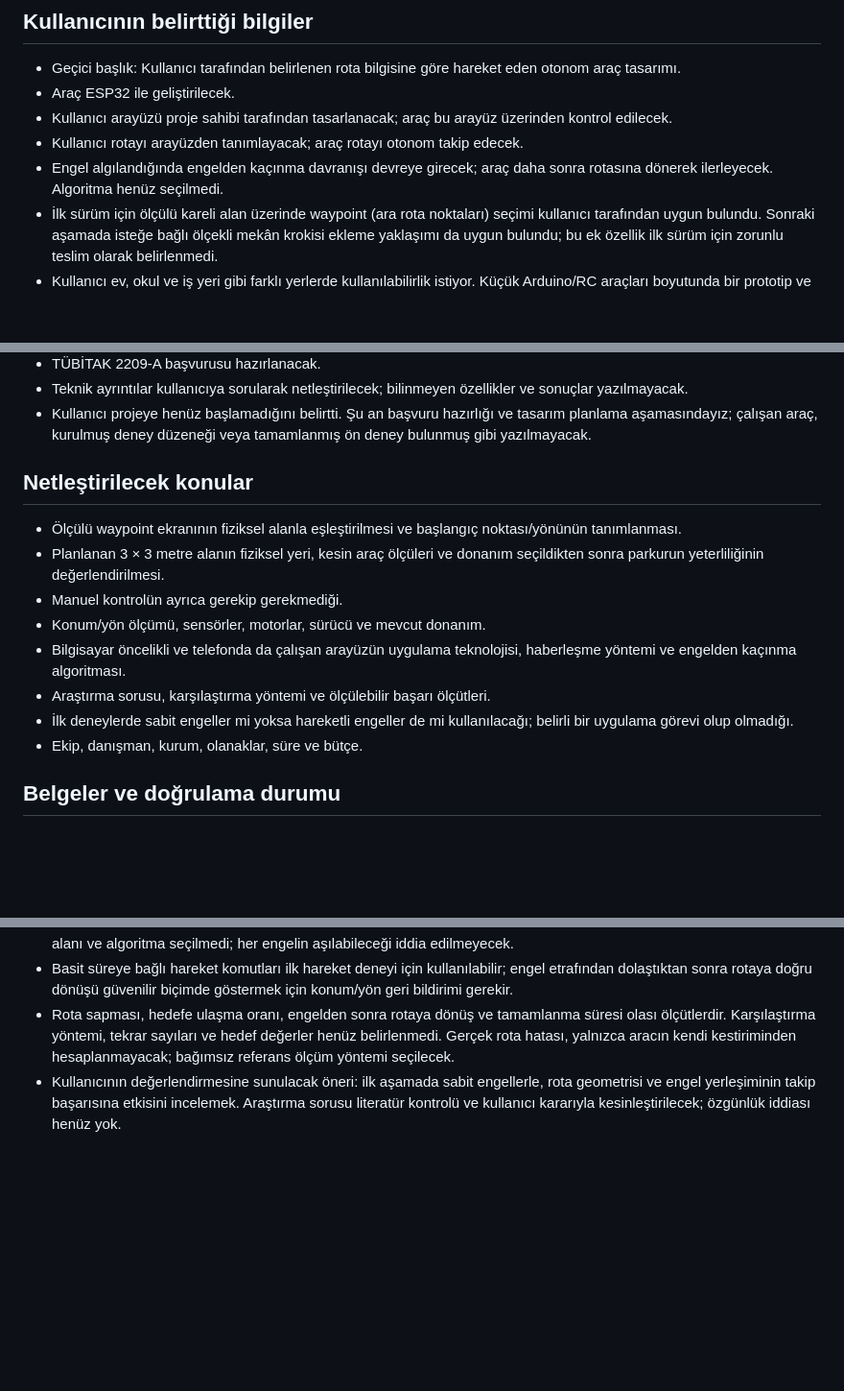
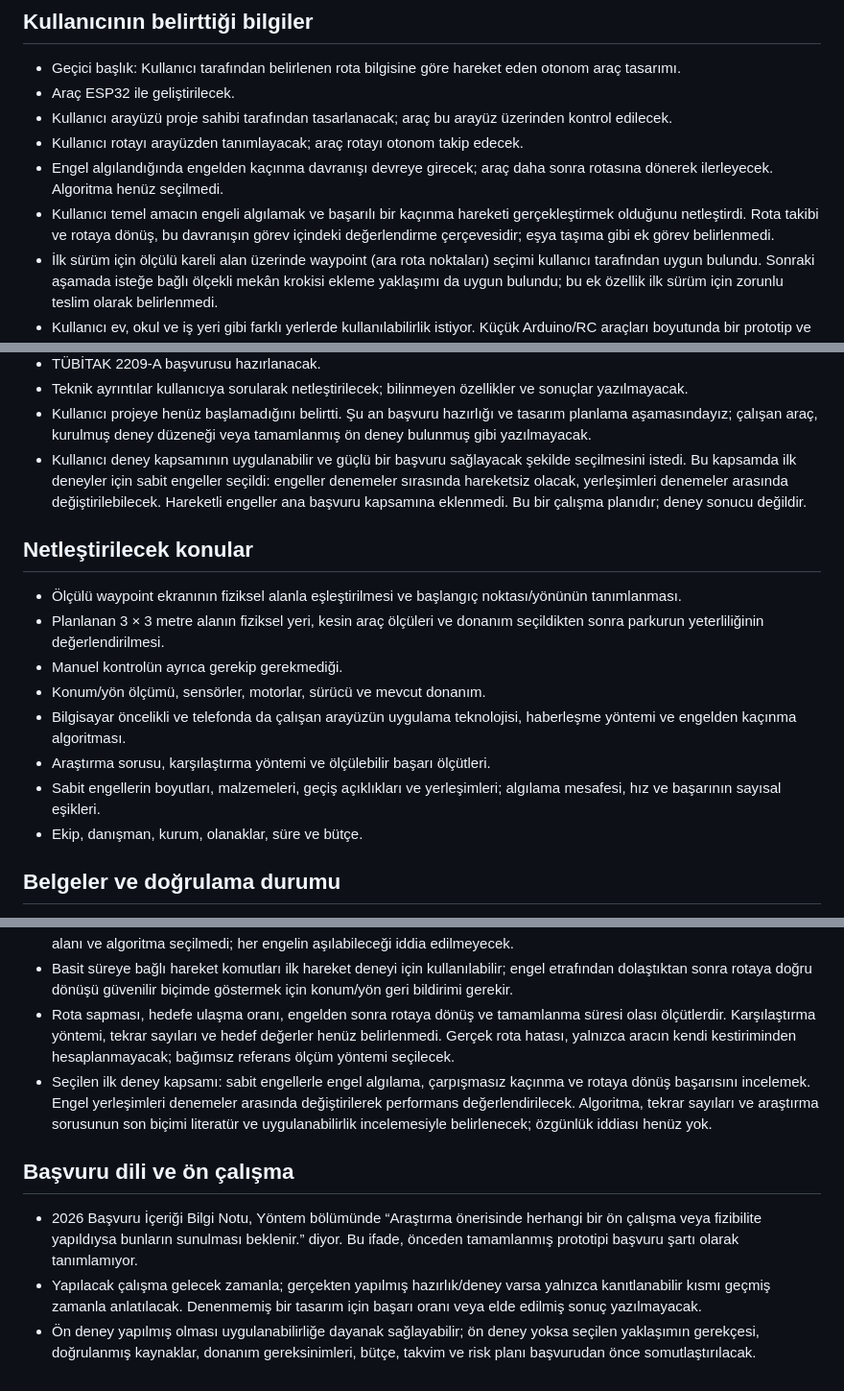
Before and after one commit to ahmet-talha21/Bitirme_Projesi_IKA, a Markdown page: docs/2209-A/PROJE_NOTLARI.md, 3 parts joined by grey strips. Shown at 96% size. Rendered like a GitHub page; blank space fills up the shorter version.

Commit message:
Engelden kaçınma amacını ve planlanan deney kapsamını güncelle

```diff
--- a/docs/2209-A/PROJE_NOTLARI.md
+++ b/docs/2209-A/PROJE_NOTLARI.md
@@ -9,6 +9,7 @@ Güncelleme: 21 Ekim 2026. Bu belge başvuru metni değil, kullanıcı tarafınd
 - Kullanıcı arayüzü proje sahibi tarafından tasarlanacak; araç bu arayüz üzerinden kontrol edilecek.
 - Kullanıcı rotayı arayüzden tanımlayacak; araç rotayı otonom takip edecek.
 - Engel algılandığında engelden kaçınma davranışı devreye girecek; araç daha sonra rotasına dönerek ilerleyecek. Algoritma henüz seçilmedi.
+- Kullanıcı temel amacın engeli algılamak ve başarılı bir kaçınma hareketi gerçekleştirmek olduğunu netleştirdi. Rota takibi ve rotaya dönüş, bu davranışın görev içindeki değerlendirme çerçevesidir; eşya taşıma gibi ek görev belirlenmedi.
 - İlk sürüm için ölçülü kareli alan üzerinde waypoint (ara rota noktaları) seçimi kullanıcı tarafından uygun bulundu. Sonraki aşamada isteğe bağlı ölçekli mekân krokisi ekleme yaklaşımı da uygun bulundu; bu ek özellik ilk sürüm için zorunlu teslim olarak belirlenmedi.
 - Kullanıcı ev, okul ve iş yeri gibi farklı yerlerde kullanılabilirlik istiyor. Küçük Arduino/RC araçları boyutunda bir prototip ve düz zeminde kullanım belirtildi. İlk deneyler için yaklaşık 3 × 3 metre alan planlanıyor; bu, ölçülmüş veya üzerinde test yapılmış bir alan değil. Kesin araç ölçüleri ve kullanılacak fiziksel yer henüz belirlenmedi.
 - Arayüzde öncelik bilgisayar kullanımı; telefonda da çalışması isteniyor. Her iki cihazda açılabilen tarayıcı arayüzü teknik seçenek olarak değerlendiriliyor; yazılım teknolojisi ve haberleşme yöntemi seçilmedi.
@@ -17,6 +18,7 @@ Güncelleme: 21 Ekim 2026. Bu belge başvuru metni değil, kullanıcı tarafınd
 - TÜBİTAK 2209-A başvurusu hazırlanacak.
 - Teknik ayrıntılar kullanıcıya sorularak netleştirilecek; bilinmeyen özellikler ve sonuçlar yazılmayacak.
 - Kullanıcı projeye henüz başlamadığını belirtti. Şu an başvuru hazırlığı ve tasarım planlama aşamasındayız; çalışan araç, kurulmuş deney düzeneği veya tamamlanmış ön deney bulunmuş gibi yazılmayacak.
+- Kullanıcı deney kapsamının uygulanabilir ve güçlü bir başvuru sağlayacak şekilde seçilmesini istedi. Bu kapsamda ilk deneyler için sabit engeller seçildi: engeller denemeler sırasında hareketsiz olacak, yerleşimleri denemeler arasında değiştirilebilecek. Hareketli engeller ana başvuru kapsamına eklenmedi. Bu bir çalışma planıdır; deney sonucu değildir.
 
 ## Netleştirilecek konular
 
@@ -26,7 +28,7 @@ Güncelleme: 21 Ekim 2026. Bu belge başvuru metni değil, kullanıcı tarafınd
 - Konum/yön ölçümü, sensörler, motorlar, sürücü ve mevcut donanım.
 - Bilgisayar öncelikli ve telefonda da çalışan arayüzün uygulama teknolojisi, haberleşme yöntemi ve engelden kaçınma algoritması.
 - Araştırma sorusu, karşılaştırma yöntemi ve ölçülebilir başarı ölçütleri.
-- İlk deneylerde sabit engeller mi yoksa hareketli engeller de mi kullanılacağı; belirli bir uygulama görevi olup olmadığı.
+- Sabit engellerin boyutları, malzemeleri, geçiş açıklıkları ve yerleşimleri; algılama mesafesi, hız ve başarının sayısal eşikleri.
 - Ekip, danışman, kurum, olanaklar, süre ve bütçe.
 
 ## Belgeler ve doğrulama durumu
@@ -48,4 +50,10 @@ Güncelleme: 21 Ekim 2026. Bu belge başvuru metni değil, kullanıcı tarafınd
 - Mesafe sensörleriyle yerel engelden kaçınma ve ardından rotaya katılma değerlendirilecek. Sensör tipi, sayısı, görüş alanı ve algoritma seçilmedi; her engelin aşılabileceği iddia edilmeyecek.
 - Basit süreye bağlı hareket komutları ilk hareket deneyi için kullanılabilir; engel etrafından dolaştıktan sonra rotaya doğru dönüşü güvenilir biçimde göstermek için konum/yön geri bildirimi gerekir.
 - Rota sapması, hedefe ulaşma oranı, engelden sonra rotaya dönüş ve tamamlanma süresi olası ölçütlerdir. Karşılaştırma yöntemi, tekrar sayıları ve hedef değerler henüz belirlenmedi. Gerçek rota hatası, yalnızca aracın kendi kestiriminden hesaplanmayacak; bağımsız referans ölçüm yöntemi seçilecek.
-- Kullanıcının değerlendirmesine sunulacak öneri: ilk aşamada sabit engellerle, rota geometrisi ve engel yerleşiminin takip başarısına etkisini incelemek. Araştırma sorusu literatür kontrolü ve kullanıcı kararıyla kesinleştirilecek; özgünlük iddiası henüz yok.
+- Seçilen ilk deney kapsamı: sabit engellerle engel algılama, çarpışmasız kaçınma ve rotaya dönüş başarısını incelemek. Engel yerleşimleri denemeler arasında değiştirilerek performans değerlendirilecek. Algoritma, tekrar sayıları ve araştırma sorusunun son biçimi literatür ve uygulanabilirlik incelemesiyle belirlenecek; özgünlük iddiası henüz yok.
+
+## Başvuru dili ve ön çalışma
+
+- 2026 Başvuru İçeriği Bilgi Notu, Yöntem bölümünde “Araştırma önerisinde herhangi bir ön çalışma veya fizibilite yapıldıysa bunların sunulması beklenir.” diyor. Bu ifade, önceden tamamlanmış prototipi başvuru şartı olarak tanımlamıyor.
+- Yapılacak çalışma gelecek zamanla; gerçekten yapılmış hazırlık/deney varsa yalnızca kanıtlanabilir kısmı geçmiş zamanla anlatılacak. Denenmemiş bir tasarım için başarı oranı veya elde edilmiş sonuç yazılmayacak.
+- Ön deney yapılmış olması uygulanabilirliğe dayanak sağlayabilir; ön deney yoksa seçilen yaklaşımın gerekçesi, doğrulanmış kaynaklar, donanım gereksinimleri, bütçe, takvim ve risk planı başvurudan önce somutlaştırılacak.
```
Also changed, not shown: docs/2209-A/2026_BASVURU_KURALLARI.md (+1 -0 lines), docs/2209-A/AMAC_VE_KAPSAM_TASLAGI.md (+13 -4 lines).
